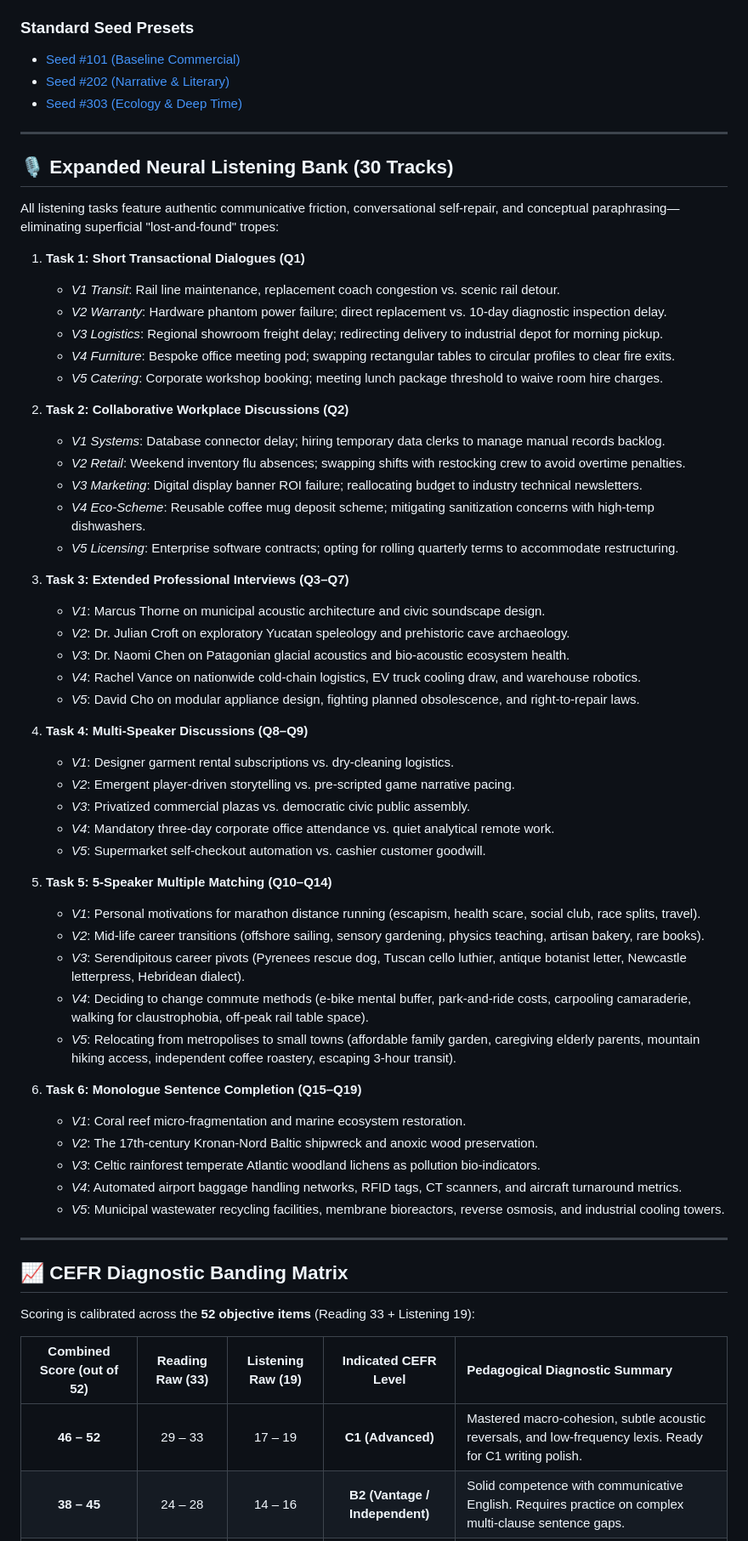
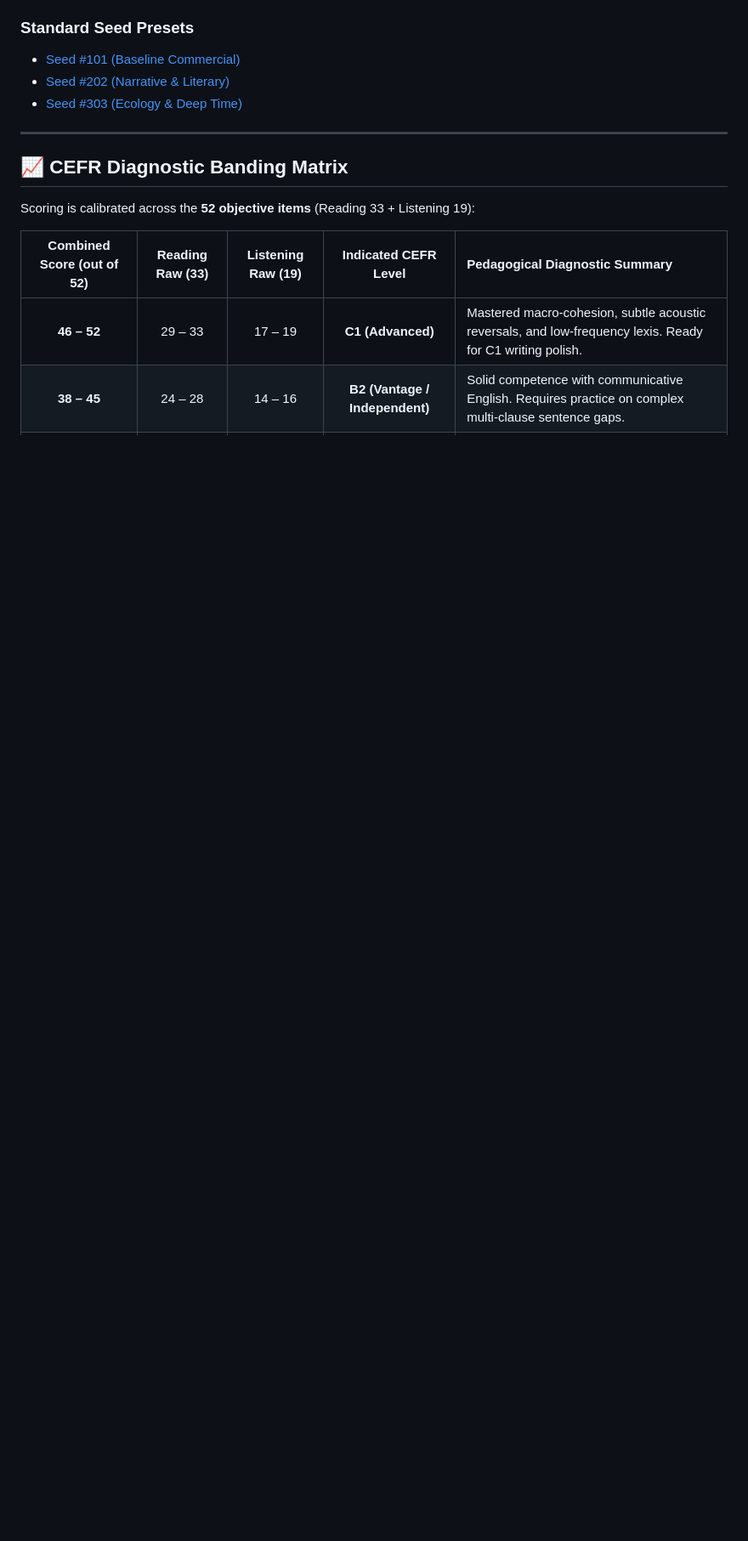
Before and after one commit to prime-prmrch/cest-mock, a Markdown page: README.md, the part around one of its changes. Shown at 85% size. GitHub-like rendering; blank space fills up the shorter version.

Commit message:
Update README.md
Improved the conciseness of README.md

```diff
--- a/README.md
+++ b/README.md
@@ -40,54 +35,6 @@ Instead of a static set of fixed papers, the simulator features a **client-side
 - [Seed #101 (Baseline Commercial)](https://prime-prmrch.github.io/cest-mock/test.html?seed=101)
 - [Seed #202 (Narrative & Literary)](https://prime-prmrch.github.io/cest-mock/test.html?seed=202)
 - [Seed #303 (Ecology & Deep Time)](https://prime-prmrch.github.io/cest-mock/test.html?seed=303)
-
----
-
-## 🎙️ Expanded Neural Listening Bank (30 Tracks)
-
-All listening tasks feature authentic communicative friction, conversational self-repair, and conceptual paraphrasing—eliminating superficial "lost-and-found" tropes:
-
-1. **Task 1: Short Transactional Dialogues (Q1)**
-   - *V1 Transit*: Rail line maintenance, replacement coach congestion vs. scenic rail detour.
-   - *V2 Warranty*: Hardware phantom power failure; direct replacement vs. 10-day diagnostic inspection delay.
-   - *V3 Logistics*: Regional showroom freight delay; redirecting delivery to industrial depot for morning pickup.
-   - *V4 Furniture*: Bespoke office meeting pod; swapping rectangular tables to circular profiles to clear fire exits.
-   - *V5 Catering*: Corporate workshop booking; meeting lunch package threshold to waive room hire charges.
-
-2. **Task 2: Collaborative Workplace Discussions (Q2)**
-   - *V1 Systems*: Database connector delay; hiring temporary data clerks to manage manual records backlog.
-   - *V2 Retail*: Weekend inventory flu absences; swapping shifts with restocking crew to avoid overtime penalties.
-   - *V3 Marketing*: Digital display banner ROI failure; reallocating budget to industry technical newsletters.
-   - *V4 Eco-Scheme*: Reusable coffee mug deposit scheme; mitigating sanitization concerns with high-temp dishwashers.
-   - *V5 Licensing*: Enterprise software contracts; opting for rolling quarterly terms to accommodate restructuring.
-
-3. **Task 3: Extended Professional Interviews (Q3–Q7)**
-   - *V1*: Marcus Thorne on municipal acoustic architecture and civic soundscape design.
-   - *V2*: Dr. Julian Croft on exploratory Yucatan speleology and prehistoric cave archaeology.
-   - *V3*: Dr. Naomi Chen on Patagonian glacial acoustics and bio-acoustic ecosystem health.
-   - *V4*: Rachel Vance on nationwide cold-chain logistics, EV truck cooling draw, and warehouse robotics.
-   - *V5*: David Cho on modular appliance design, fighting planned obsolescence, and right-to-repair laws.
-
-4. **Task 4: Multi-Speaker Discussions (Q8–Q9)**
-   - *V1*: Designer garment rental subscriptions vs. dry-cleaning logistics.
-   - *V2*: Emergent player-driven storytelling vs. pre-scripted game narrative pacing.
-   - *V3*: Privatized commercial plazas vs. democratic civic public assembly.
-   - *V4*: Mandatory three-day corporate office attendance vs. quiet analytical remote work.
-   - *V5*: Supermarket self-checkout automation vs. cashier customer goodwill.
-
-5. **Task 5: 5-Speaker Multiple Matching (Q10–Q14)**
-   - *V1*: Personal motivations for marathon distance running (escapism, health scare, social club, race splits, travel).
-   - *V2*: Mid-life career transitions (offshore sailing, sensory gardening, physics teaching, artisan bakery, rare books).
-   - *V3*: Serendipitous career pivots (Pyrenees rescue dog, Tuscan cello luthier, antique botanist letter, Newcastle letterpress, Hebridean dialect).
-   - *V4*: Deciding to change commute methods (e-bike mental buffer, park-and-ride costs, carpooling camaraderie, walking for claustrophobia, off-peak rail table space).
-   - *V5*: Relocating from metropolises to small towns (affordable family garden, caregiving elderly parents, mountain hiking access, independent coffee roastery, escaping 3-hour transit).
-
-6. **Task 6: Monologue Sentence Completion (Q15–Q19)**
-   - *V1*: Coral reef micro-fragmentation and marine ecosystem restoration.
-   - *V2*: The 17th-century Kronan-Nord Baltic shipwreck and anoxic wood preservation.
-   - *V3*: Celtic rainforest temperate Atlantic woodland lichens as pollution bio-indicators.
-   - *V4*: Automated airport baggage handling networks, RFID tags, CT scanners, and aircraft turnaround metrics.
-   - *V5*: Municipal wastewater recycling facilities, membrane bioreactors, reverse osmosis, and industrial cooling towers.
 
 ---
 
```
Also changed, not shown: other parts of README.md (+0 -5 lines).
